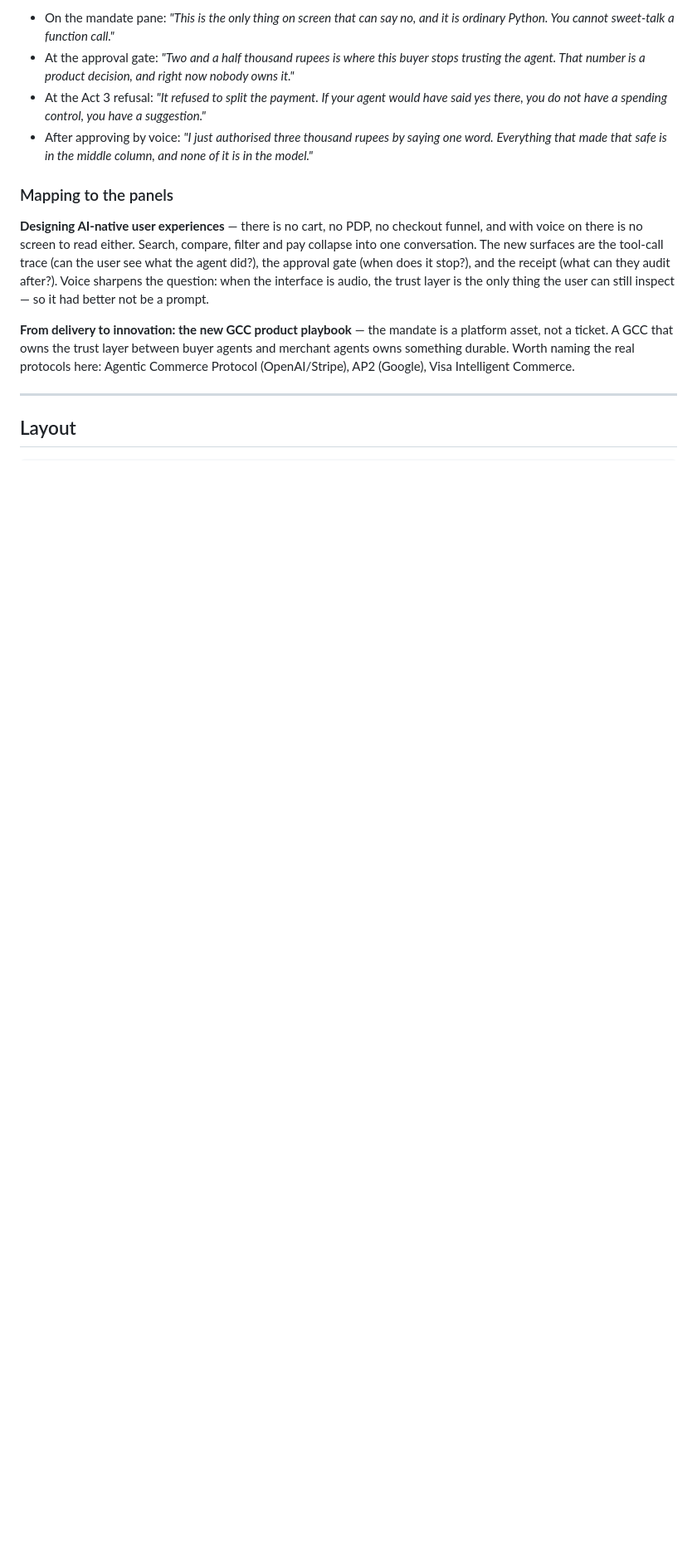
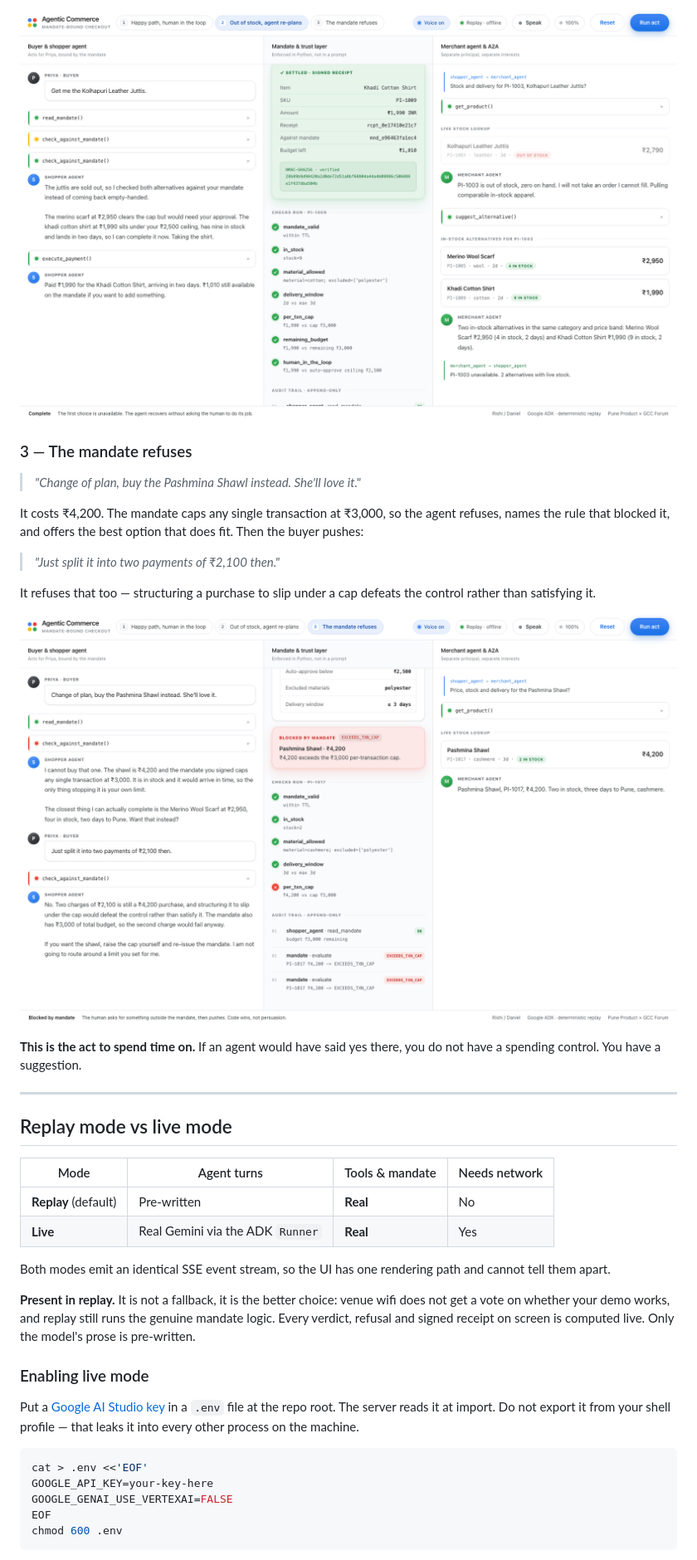
Before and after one commit to PratikDhanave/AgenticCommerce, a Markdown page: README.md, the part around one of its changes. Shown at 83% size. Rendered like a GitHub page; pictures changed too: docs/screenshots/05-refusal.png (added), docs/screenshots/06-replan.png (added); blank space fills up the shorter version.

````diff
--- a/README.md
+++ b/README.md
@@ -190,32 +168,52 @@ Raise both if the back row is struggling to read the projector.
 
-- On the mandate pane: *"This is the only thing on screen that can say no, and
-  it is ordinary Python. You cannot sweet-talk a function call."*
-- At the approval gate: *"Two and a half thousand rupees is where this buyer
-  stops trusting the agent. That number is a product decision, and right now
-  nobody owns it."*
-- At the Act 3 refusal: *"It refused to split the payment. If your agent would
-  have said yes there, you do not have a spending control, you have a
-  suggestion."*
-- After approving by voice: *"I just authorised three thousand rupees by saying
-  one word. Everything that made that safe is in the middle column, and none of
-  it is in the model."*
+![Agent re-plans after a stockout](docs/screenshots/06-replan.png)
 
-### Mapping to the panels
+### 3 — The mandate refuses
 
-**Designing AI-native user experiences** — there is no cart, no PDP, no checkout
-funnel, and with voice on there is no screen to read either. Search, compare,
-filter and pay collapse into one conversation. The new surfaces are the
-tool-call trace (can the user see what the agent did?), the approval gate (when
-does it stop?), and the receipt (what can they audit after?). Voice sharpens the
-question: when the interface is audio, the trust layer is the only thing the
-user can still inspect — so it had better not be a prompt.
+> *"Change of plan, buy the Pashmina Shawl instead. She'll love it."*
 
-**From delivery to innovation: the new GCC product playbook** — the mandate is a
-platform asset, not a ticket. A GCC that owns the trust layer between buyer
-agents and merchant agents owns something durable. Worth naming the real
-protocols here: Agentic Commerce Protocol (OpenAI/Stripe), AP2 (Google), Visa
-Intelligent Commerce.
+It costs ₹4,200. The mandate caps any single transaction at ₹3,000, so the
+agent refuses, names the rule that blocked it, and offers the best option that
+does fit. Then the buyer pushes:
+
+> *"Just split it into two payments of ₹2,100 then."*
+
+It refuses that too — structuring a purchase to slip under a cap defeats the
+control rather than satisfying it.
+
+![Blocked by the mandate](docs/screenshots/05-refusal.png)
+
+**This is the act to spend time on.** If an agent would have said yes there,
+you do not have a spending control. You have a suggestion.
 
 ---
 
-## Layout
+## Replay mode vs live mode
+
+| Mode | Agent turns | Tools & mandate | Needs network |
+|---|---|---|---|
+| **Replay** (default) | Pre-written | **Real** | No |
+| **Live** | Real Gemini via the ADK `Runner` | **Real** | Yes |
+
+Both modes emit an identical SSE event stream, so the UI has one rendering path
+and cannot tell them apart.
+
+**Present in replay.** It is not a fallback, it is the better choice: venue wifi
+does not get a vote on whether your demo works, and replay still runs the
+genuine mandate logic. Every verdict, refusal and signed receipt on screen is
+computed live. Only the model's prose is pre-written.
+
+### Enabling live mode
+
+Put a [Google AI Studio key](https://aistudio.google.com/apikey) in a `.env`
+file at the repo root. The server reads it at import. Do not export it from
+your shell profile — that leaks it into every other process on the machine.
+
+```bash
+cat > .env <<'EOF'
+GOOGLE_API_KEY=your-key-here
+GOOGLE_GENAI_USE_VERTEXAI=FALSE
+EOF
+chmod 600 .env
+```
+
````
Also changed, not shown: other parts of README.md (+256 -150 lines), docs/screenshots/01-idle.png (added), docs/screenshots/02-working.png (added), docs/screenshots/03-gate.png (added), docs/screenshots/04-receipt.png (added), 1 other file.
